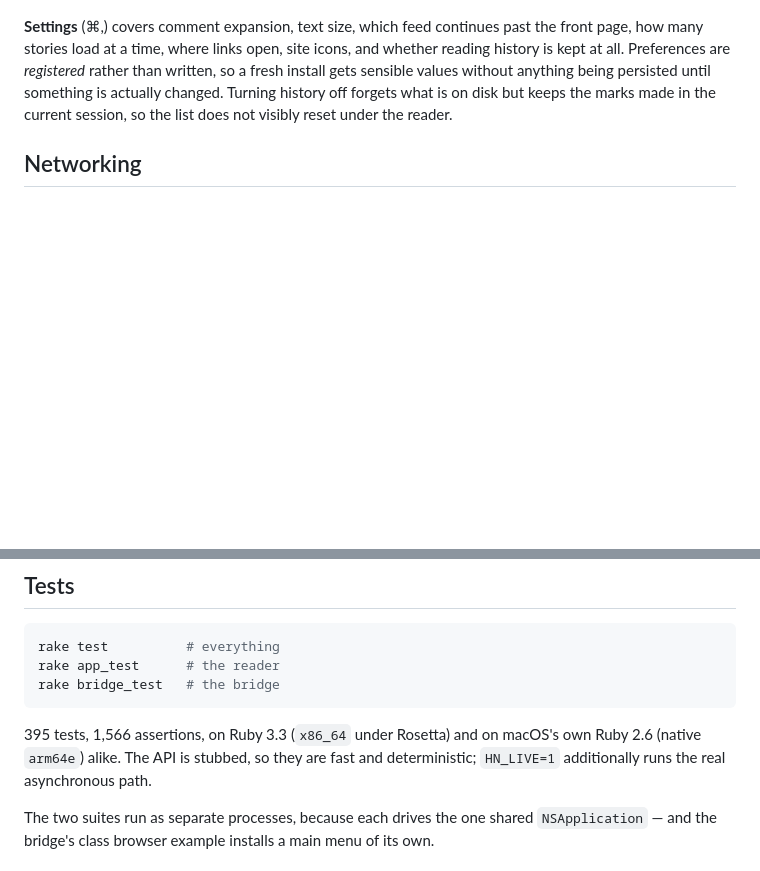
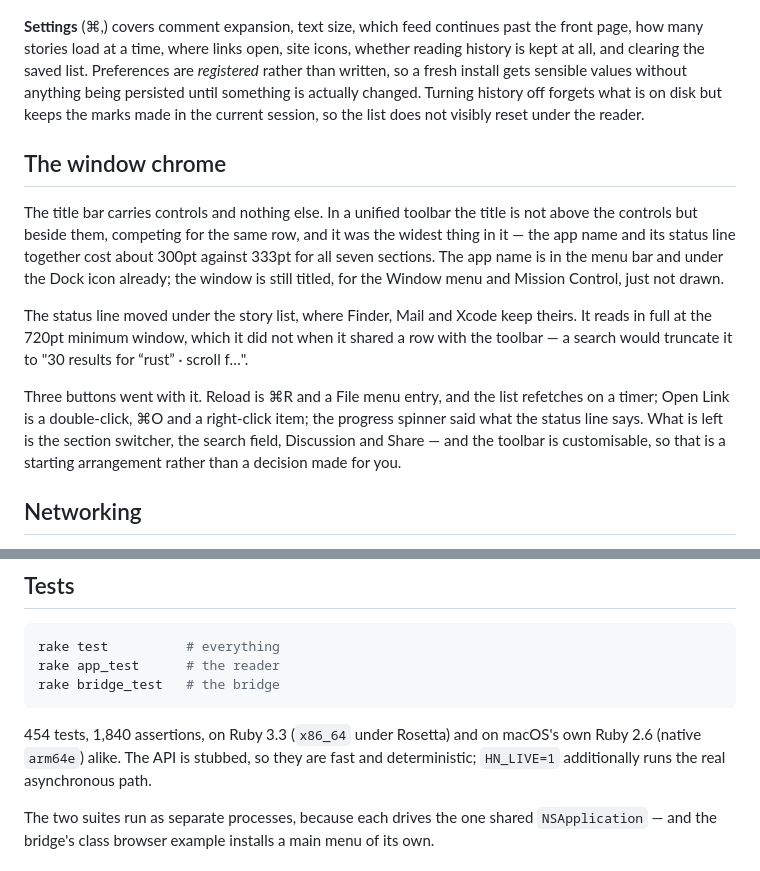
Before and after one commit to Dennis-Kluge/MacRuby-Hacker-News, a Markdown page: README.md, 2 parts joined by grey strips. Drawn GitHub-style; blank space fills up the shorter version.

````diff
--- a/README.md
+++ b/README.md
@@ -111,11 +138,32 @@ so the two can never both be on screen.
 
 **Settings** (⌘,) covers comment expansion, text size, which feed continues
 past the front page, how many stories load at a time, where links open, site
-icons, and whether reading history is kept at all. Preferences are
+icons, whether reading history is kept at all, and clearing the saved list. Preferences are
 *registered* rather than written, so a fresh install gets sensible values
 without anything being persisted until something is actually changed. Turning
 history off forgets what is on disk but keeps the marks made in the current
 session, so the list does not visibly reset under the reader.
+
+## The window chrome
+
+The title bar carries controls and nothing else. In a unified toolbar the
+title is not above the controls but beside them, competing for the same row,
+and it was the widest thing in it — the app name and its status line together
+cost about 300pt against 333pt for all seven sections. The app name is in the
+menu bar and under the Dock icon already; the window is still titled, for the
+Window menu and Mission Control, just not drawn.
+
+The status line moved under the story list, where Finder, Mail and Xcode keep
+theirs. It reads in full at the 720pt minimum window, which it did not when it
+shared a row with the toolbar — a search would truncate it to
+"30 results for “rust” · scroll f…".
+
+Three buttons went with it. Reload is ⌘R and a File menu entry, and the list
+refetches on a timer; Open Link is a double-click, ⌘O and a right-click item;
+the progress spinner said what the status line says. What is left is the
+section switcher, the search field, Discussion and Share — and the toolbar is
+customisable, so that is a starting arrangement rather than a decision made
+for you.
 
 ## Networking
 
@@ -185,8 +233,8 @@ rake app_test      # the reader
 rake bridge_test   # the bridge
 ```
 
-395 tests, 1,566 assertions, on Ruby 3.3 (`x86_64` under Rosetta) and on macOS's
-own Ruby 2.6 (native `arm64e`) alike. The API is stubbed, so they are fast and
+454 tests, 1,840 assertions, on Ruby 3.3 (`x86_64` under Rosetta) and on
+macOS's own Ruby 2.6 (native `arm64e`) alike. The API is stubbed, so they are fast and
 deterministic; `HN_LIVE=1` additionally runs the real asynchronous path.
 
 The two suites run as separate processes, because each drives the one shared
````
Also changed, not shown: other parts of README.md (+29 -2 lines), docs/hackernews_saved.png (added), 16 other files.
